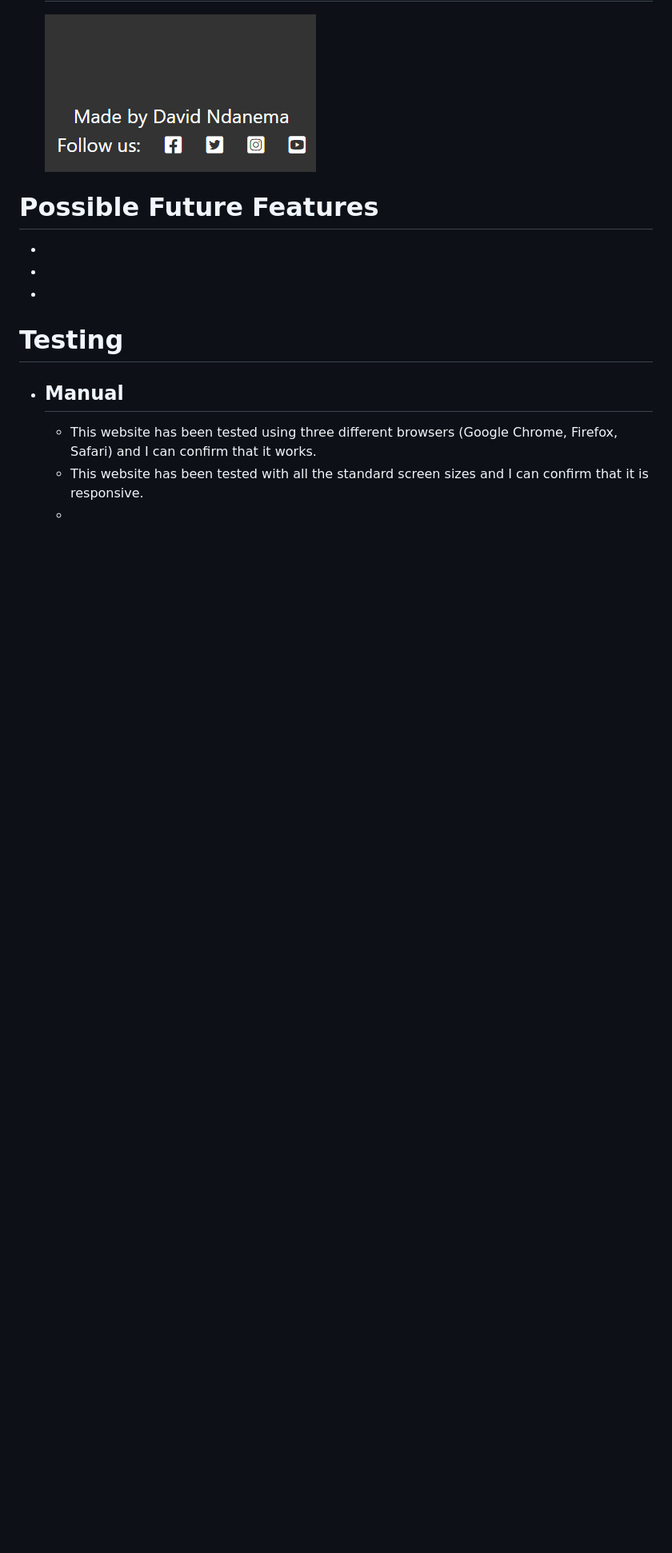
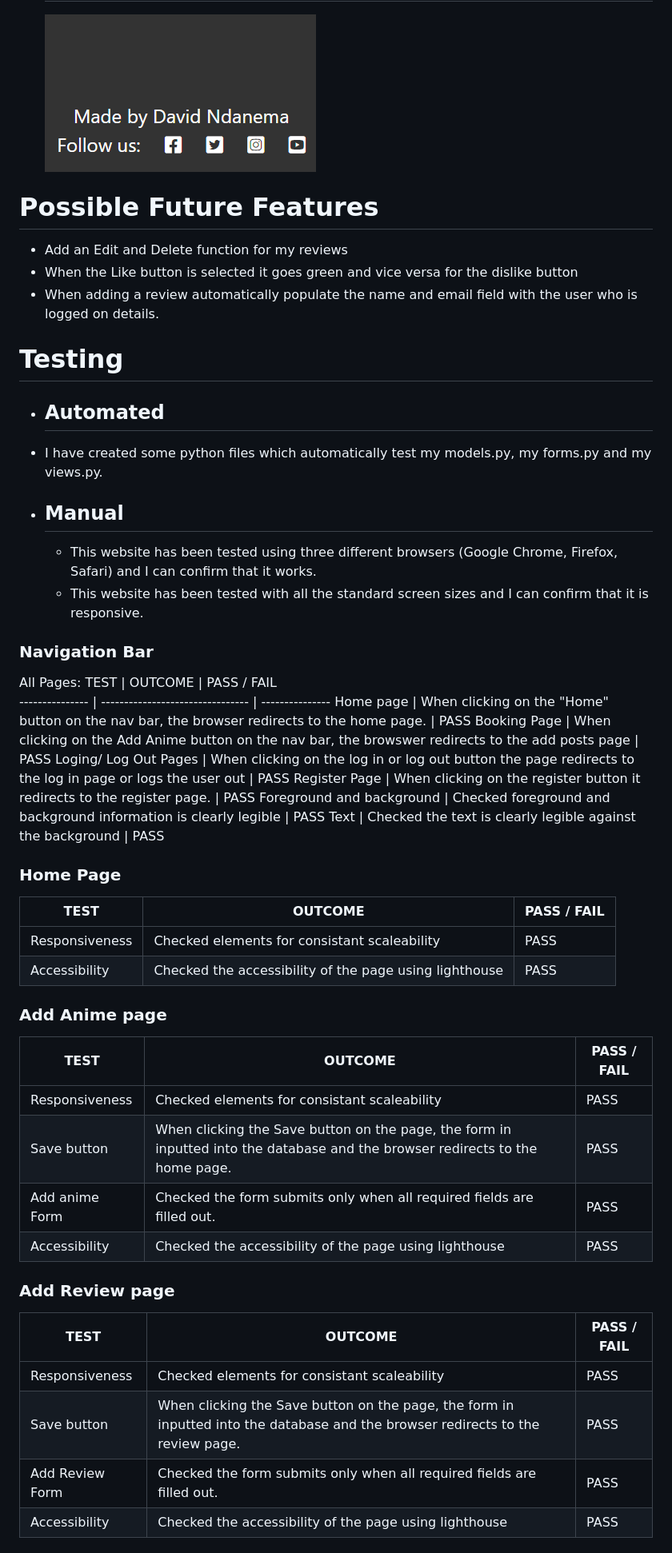
Before and after one commit to Ndanema98/Assessing_Anime, a Markdown page: README.md, the part around one of its changes. Shown at 80% size. Drawn GitHub-style; blank space fills up the shorter version.

```diff
--- a/README.md
+++ b/README.md
@@ -106,14 +112,48 @@ This website was built using knowledge gained from HTML, CSS, JavaScript, Python
 
 
  # Possible Future Features
-   -
-   -
-   -
+   -  Add an Edit and Delete function for my reviews
+   -  When the Like button is selected it goes green and vice versa for the dislike button
+   -  When adding a review automatically populate the name and email field with the user who is logged on details.
 
  # Testing
+ - ## Automated
+  - I have created some python files which automatically test my models.py, my forms.py and my views.py.
+
  - ## Manual
    - This website has been tested using three different browsers (Google Chrome, Firefox, Safari) and I can confirm that it works.
    - This website has been tested with all the standard screen sizes and I can confirm that it is responsive.
-   -
-   -
-   -
+
+### Navigation Bar
+All Pages:
+TEST            | OUTCOME                          | PASS / FAIL
+--------------- | -------------------------------- | ---------------
+Home page | When clicking on the "Home" button on the nav bar, the browser redirects to the home page. | PASS
+Booking Page | When clicking on the Add Anime button on the nav bar, the browswer redirects to the add posts page | PASS
+Loging/ Log Out Pages | When clicking on the log in or log out button the page redirects to the log in page or logs the user out | PASS
+Register Page | When clicking on the register button it redirects to the register page. | PASS
+Foreground and background | Checked foreground and background information is clearly legible | PASS
+Text | Checked the text is clearly legible against the background | PASS
+
+### Home Page
+TEST            | OUTCOME                          | PASS / FAIL
+--------------- | -------------------------------- | ---------------
+Responsiveness | Checked elements for consistant scaleability | PASS
+Accessibility | Checked the accessibility of the page using lighthouse | PASS
+
+### Add Anime page
+TEST            | OUTCOME                          | PASS / FAIL
+--------------- | -------------------------------- | ---------------
+Responsiveness | Checked elements for consistant scaleability | PASS
+Save button | When clicking the Save button on the page, the form in inputted into the database and the browser redirects to the home page. | PASS
+Add anime Form | Checked the form submits only when all required fields are filled out. | PASS
+Accessibility | Checked the accessibility of the page using lighthouse| PASS
+
+### Add Review page
+TEST            | OUTCOME                          | PASS / FAIL
+--------------- | -------------------------------- | ---------------
+Responsiveness | Checked elements for consistant scaleability | PASS
+Save button | When clicking the Save button on the page, the form in inputted into the database and the browser redirects to the review page. | PASS
+Add Review Form | Checked the form submits only when all required fields are filled out. | PASS
+Accessibility | Checked the accessibility of the page using lighthouse| PASS
+
```
Also changed, not shown: other parts of README.md (+48 -24 lines).
